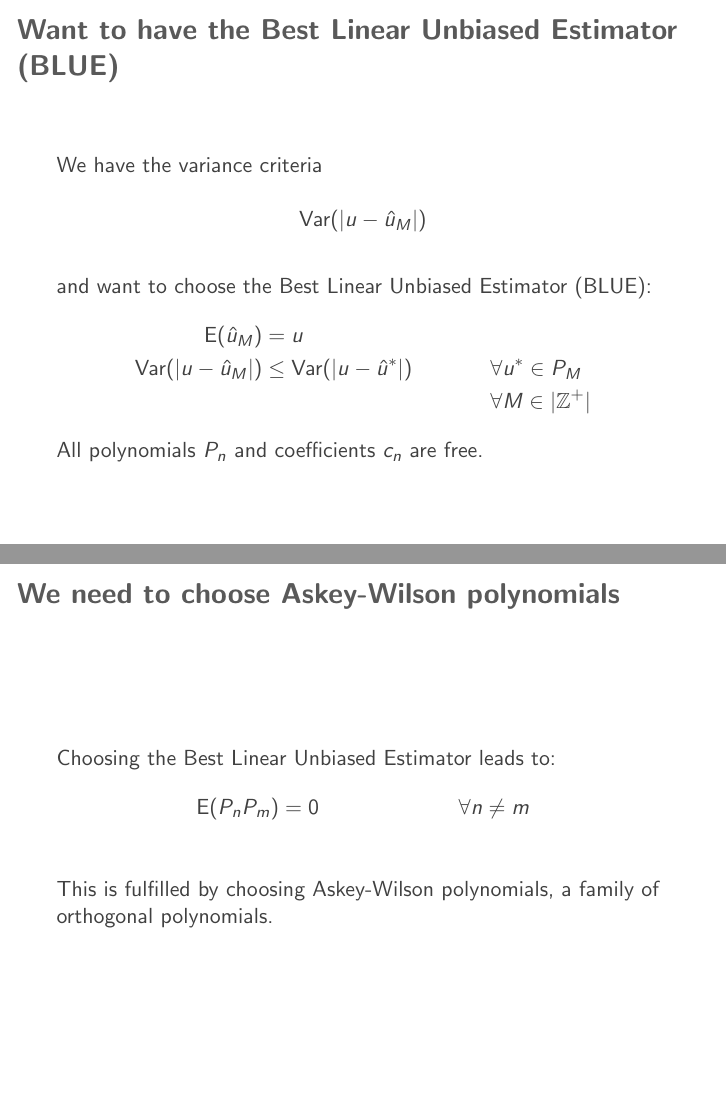
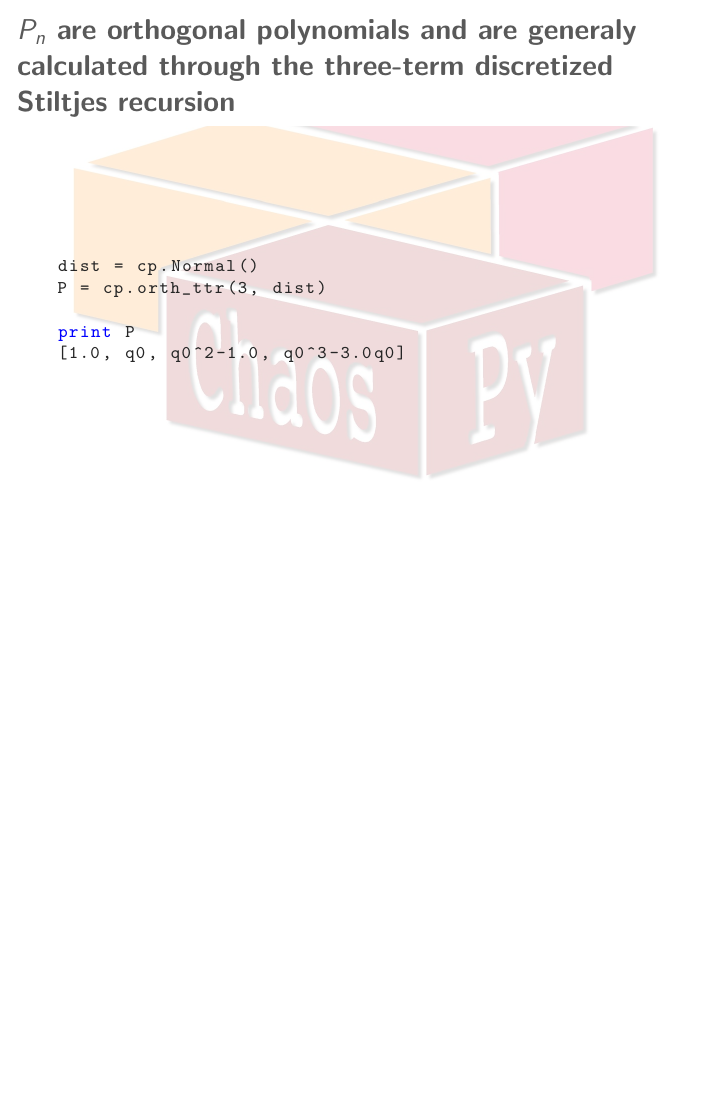
Before and after one commit to simetenn/siam, LaTeX slides (siam.tex): pages 16 and 17 of 29 before the commit and page 16 of 26 after it, the two joined at a grey line, the shorter picture padded with empty space. Compiled offline with pdfLaTeX.

Commit message:
removed math from the slides

```diff
--- a/siam.tex
+++ b/siam.tex
@@ -616,34 +616,34 @@ Mean and variance are then calculated from $\hat u_M(x;q)$.
 % \end{frame}
 
 
-\begin{frame}
-  \frametitle{Want to have the Best Linear Unbiased Estimator (BLUE)}
+%\begin{frame}
+%  \frametitle{Want to have the Best Linear Unbiased Estimator (BLUE)}
 
-We have the variance criteria
+%We have the variance criteria
 
-\[ \Var{|u - \hat u_M|}\]
-\pause
+%\[ \Var{|u - \hat u_M|}\]
+%\pause
 
-and want to choose the Best Linear Unbiased Estimator (BLUE):
-\begin{align*}
-    \E{\hat u_M} &= u\\
-    \Var{|u - \hat u_M|} &\leq \Var{|u - \hat u^*|} &    &\forall  u^* \in P_M\\
-    &&& \forall M \in |\mathbb{Z}^+|
-\end{align*}
-    All polynomials $P_n$ and coefficients $c_n$ are free.
-\end{frame}
+%and want to choose the Best Linear Unbiased Estimator (BLUE):
+%\begin{align*}
+%    \E{\hat u_M} &= u\\
+%    \Var{|u - \hat u_M|} &\leq \Var{|u - \hat u^*|} &    &\forall  u^* \in P_M\\
+%    &&& \forall M \in |\mathbb{Z}^+|
+%\end{align*}
+%    All polynomials $P_n$ and coefficients $c_n$ are free.
+%\end{frame}
 
 
 
-\begin{frame}
-    \frametitle{We need to choose Askey-Wilson polynomials}
-Choosing the Best Linear Unbiased Estimator leads to:
-\begin{align*}
-\E{P_nP_m} &= 0  & \forall n \neq m\\
-\end{align*}
+%\begin{frame}
+%    \frametitle{We need to choose Askey-Wilson polynomials}
+%Choosing the Best Linear Unbiased Estimator leads to:
+%\begin{align*}
+%\E{P_nP_m} &= 0  & \forall n \neq m\\
+%\end{align*}
 
-This is fulfilled by choosing Askey-Wilson polynomials, a family of orthogonal polynomials.
-\end{frame}
+%This is fulfilled by choosing Askey-Wilson polynomials, a family of orthogonal polynomials.
+%\end{frame}
 
 
 % \begin{frame}
@@ -699,7 +699,7 @@ This is fulfilled by choosing Askey-Wilson polynomials, a family of orthogonal p
 
 
 
-\begin{chaospy}{The only numerically stable method for calculating Askey-Wilson polynomials is through the three-term discretized Stiltjes recursion}
+\begin{chaospy}{$P_n$ are orthogonal polynomials and are generaly calculated through the three-term discretized Stiltjes recursion}
 \begin{lstlisting}[language=python]
 dist = cp.Normal()
 P = cp.orth_ttr(3, dist)
@@ -801,6 +801,3 @@ Modified Gram–Schmidt &&	Yes &	Yes & Yes\\
 
 
 
-\begin{frame}
-\frametitle{$c_n$ is approximated by quadrature rules, called the pseudo-spectral method}
-    Choosing the Best Linear Unbiased Estimator also leads to:
```
Also changed, not shown: siam.tex (20 more changed lines).
